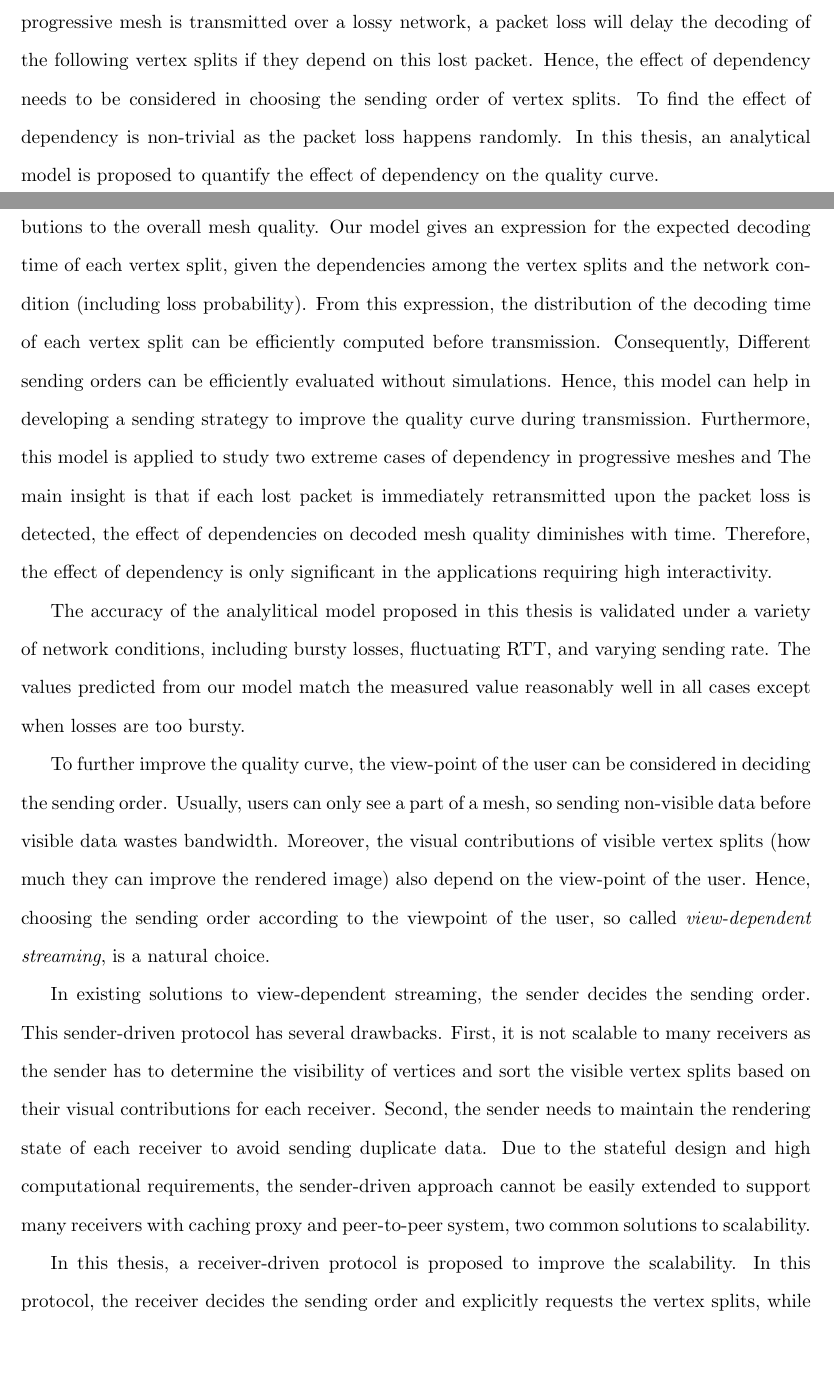
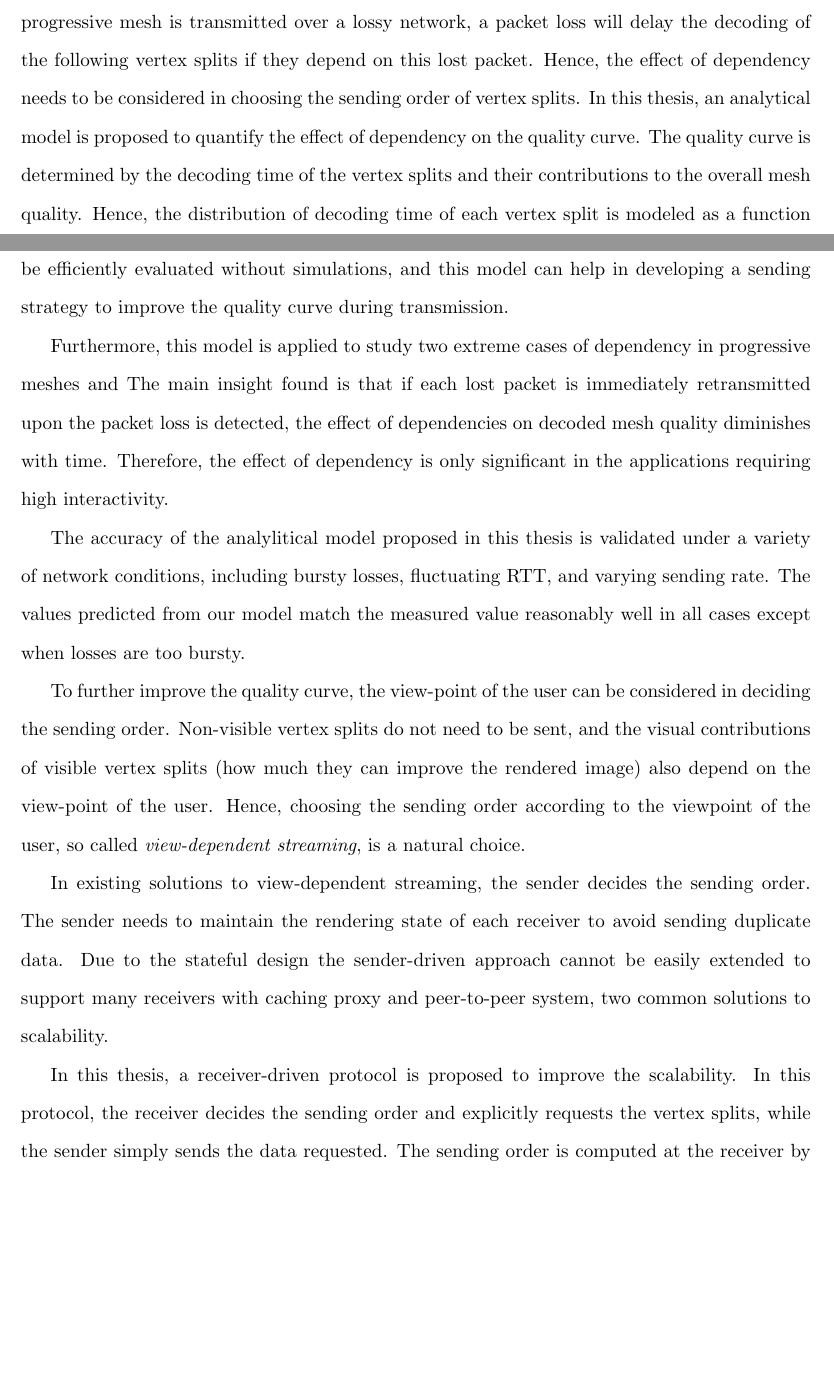
Before and after one commit to rivercheng/3dstreaming_thesis, a LaTeX thesis (thesis.tex): two parts of pages 2 and 3 of 101, joined at a grey line, cut so that both start at the same text, the shorter picture padded with empty space. Compiled offline with pdfLaTeX.

Commit message:
simplified abstract

```diff
--- a/thesis.tex
+++ b/thesis.tex
@@ -82,37 +82,36 @@ Wei Tsang OOI}
     %decoded until the lost packet is successfully retransmitted.
     Hence, the effect of dependency needs to
     be considered in choosing the sending order of vertex splits.
-    To find the effect of dependency
-    is non-trivial as the packet loss happens randomly.
+    %To find the effect of dependency
+    %is non-trivial as the packet loss happens randomly.
     In this thesis, an analytical model is proposed to
     quantify the effect of dependency on the quality curve.
     %quantitatively analyzes the effects of dependency
     %by modeling the distribution of decoding time of each vertex split
     %as a function of mesh properties and network parameters.
-
     The quality curve is determined by the decoding time of the vertex
     splits and their contributions to the overall mesh quality.
     %The decoding time of a vertex split depends on its receiving time and the
     %receiving time of its all ancestors. The receiving time of a vertex split
     %in turn depends on its sending time and how many times it is
     %transmitted.
-    Our model gives an expression for the expected
-    decoding time of each vertex split, given the dependencies among the vertex splits and the network
-    condition (including loss probability).
-    From this expression, %both the expected value and
-    the distribution of the decoding time of each
-    vertex split can be efficiently computed before transmission.
+    Hence, the distribution of decoding time of each vertex split
+    is modeled as a function of the mesh property and the network condition.
+    %From this expression, %both the expected value and
+    %the distribution of the decoding time of each
+    %vertex split can be efficiently computed before transmission.
     Consequently, Different sending orders can be
-    efficiently evaluated without simulations.
-    Hence, this model can help in developing a sending
+    efficiently evaluated without simulations,
+    and this model can help in developing a sending
     strategy to improve the quality curve
     during transmission. % to improve the quality.
+
     Furthermore, %closed-form expressions are derived in two extreme cases,
     this model is applied to study two extreme cases of dependency in
     progressive meshes and
     %providing insights to the importance of dependencies on the
     %decoded mesh quality.
-    The main insight is that if each lost packet
+    The main insight found is that if each lost packet
     is immediately retransmitted upon the packet loss is detected,
     the effect of dependencies on decoded mesh quality diminishes with time.
     %the dependencies only matters in the first several round trip times.
@@ -126,21 +125,24 @@ Wei Tsang OOI}
 
     To further improve the quality curve, the view-point of the
     user can be considered in deciding the sending order.
-    Usually, users can only see a part of a mesh, so sending non-visible data
-    before visible data wastes bandwidth. Moreover, the visual contributions of visible
-    vertex splits (how much they can improve the rendered image)
+    %Usually, users can only see a part of a mesh, so sending non-visible data
+    %before visible data wastes bandwidth. Moreover,
+    Non-visible vertex splits do not need to be sent, and
+    the visual contributions of visible vertex splits (how much they can improve the rendered image)
     also depend on the view-point of the user.
     Hence, choosing the sending order according to the viewpoint of the user, so called
     \emph{view-dependent streaming}, is a natural choice.
 
     In existing solutions to view-dependent streaming,  the
-    sender decides the sending order. This sender-driven protocol has several
-    drawbacks. First, it is not scalable to many receivers as the sender has to
-    determine the visibility of vertices and sort the visible vertex splits based on their
-    visual contributions for each receiver.
-    Second, the sender needs to maintain
+    sender decides the sending order.
+    %This sender-driven protocol has several
+    %drawbacks. First, it is not scalable to many receivers as the sender has to
+    %determine the visibility of vertices and sort the visible vertex splits based on their
+    %visual contributions for each receiver.
+    %Second,
+    The sender needs to maintain
     the rendering state of each receiver to avoid sending duplicate data.
-    Due to the stateful design and high computational requirements,
+    Due to the stateful design %and high computational requirements,
     the sender-driven approach cannot be easily extended to support
     many receivers with caching proxy and peer-to-peer system,
     two common solutions to scalability.
```
